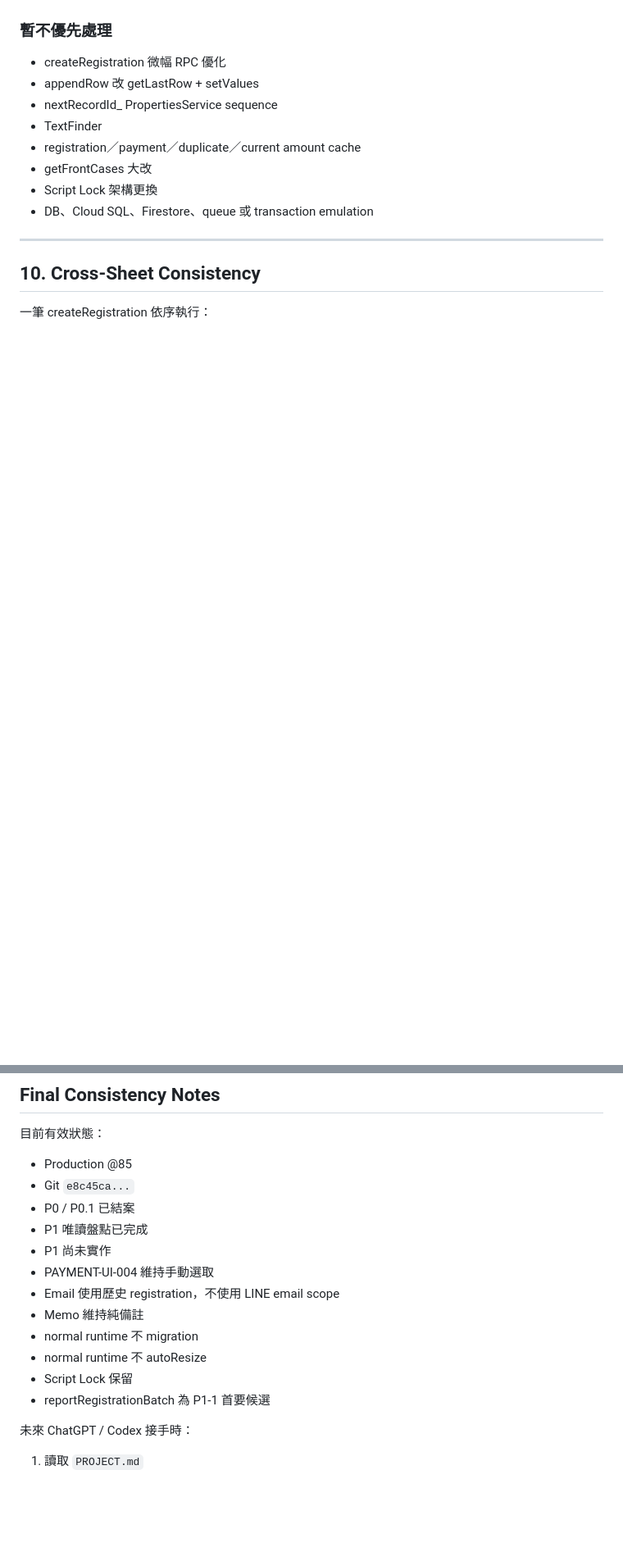
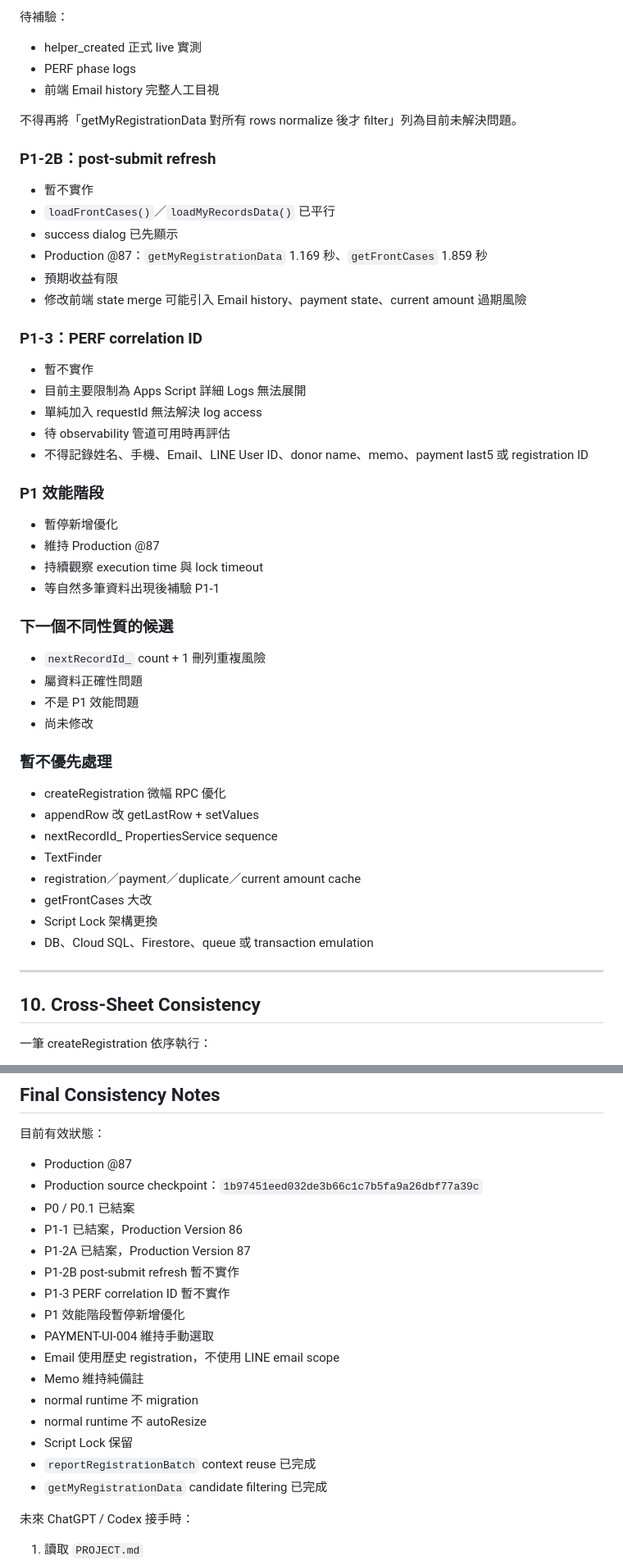
Before and after one commit to jasste0729/543-Donate-, a Markdown page: PROJECT.md, 2 parts joined by grey strips. Shown at 82% size. Rendered like a GitHub page; blank space fills up the shorter version.

```diff
--- a/PROJECT.md
+++ b/PROJECT.md
@@ -503,3 +553,41 @@ Post-submit 目前平行呼叫 `loadFrontCases()` 與 `loadMyRecordsData()`，su
+待補驗：
+
+- helper_created 正式 live 實測
+- PERF phase logs
+- 前端 Email history 完整人工目視
+
+不得再將「getMyRegistrationData 對所有 rows normalize 後才 filter」列為目前未解決問題。
+
+### P1-2B：post-submit refresh
+
+- 暫不實作
+- `loadFrontCases()`／`loadMyRecordsData()` 已平行
+- success dialog 已先顯示
+- Production @87：`getMyRegistrationData` 1.169 秒、`getFrontCases` 1.859 秒
+- 預期收益有限
+- 修改前端 state merge 可能引入 Email history、payment state、current amount 過期風險
+
+### P1-3：PERF correlation ID
+
+- 暫不實作
+- 目前主要限制為 Apps Script 詳細 Logs 無法展開
+- 單純加入 requestId 無法解決 log access
+- 待 observability 管道可用時再評估
+- 不得記錄姓名、手機、Email、LINE User ID、donor name、memo、payment last5 或 registration ID
+
+### P1 效能階段
+
+- 暫停新增優化
+- 維持 Production @87
+- 持續觀察 execution time 與 lock timeout
+- 等自然多筆資料出現後補驗 P1-1
+
+### 下一個不同性質的候選
+
+- `nextRecordId_` count + 1 刪列重複風險
+- 屬資料正確性問題
+- 不是 P1 效能問題
+- 尚未修改
 
 ### 暫不優先處理
 
@@ -698,18 +799,22 @@ P1：
 
 目前有效狀態：
 
-- Production @85
-- Git `e8c45ca...`
+- Production @87
+- Production source checkpoint：`1b97451eed032de3b66c1c7b5fa9a26dbf77a39c`
 - P0 / P0.1 已結案
-- P1 唯讀盤點已完成
-- P1 尚未實作
+- P1-1 已結案，Production Version 86
+- P1-2A 已結案，Production Version 87
+- P1-2B post-submit refresh 暫不實作
+- P1-3 PERF correlation ID 暫不實作
+- P1 效能階段暫停新增優化
 - PAYMENT-UI-004 維持手動選取
 - Email 使用歷史 registration，不使用 LINE email scope
 - Memo 維持純備註
 - normal runtime 不 migration
 - normal runtime 不 autoResize
 - Script Lock 保留
-- reportRegistrationBatch 為 P1-1 首要候選
+- `reportRegistrationBatch` context reuse 已完成
+- `getMyRegistrationData` candidate filtering 已完成
 
 未來 ChatGPT / Codex 接手時：
 
```
Also changed, not shown: other parts of PROJECT.md (+110 -47 lines).
